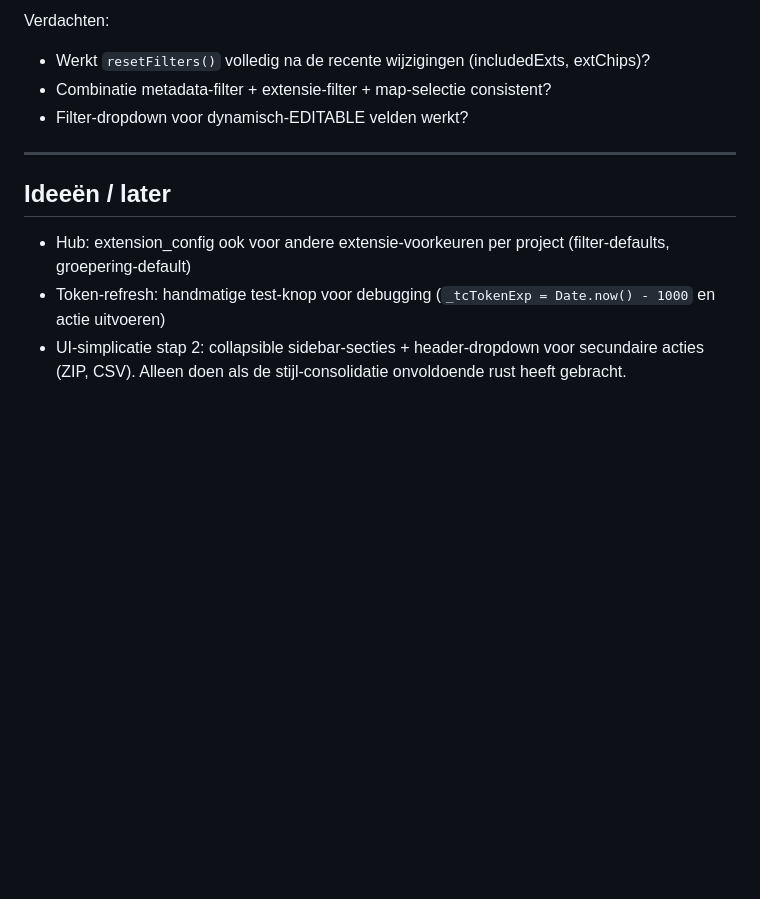
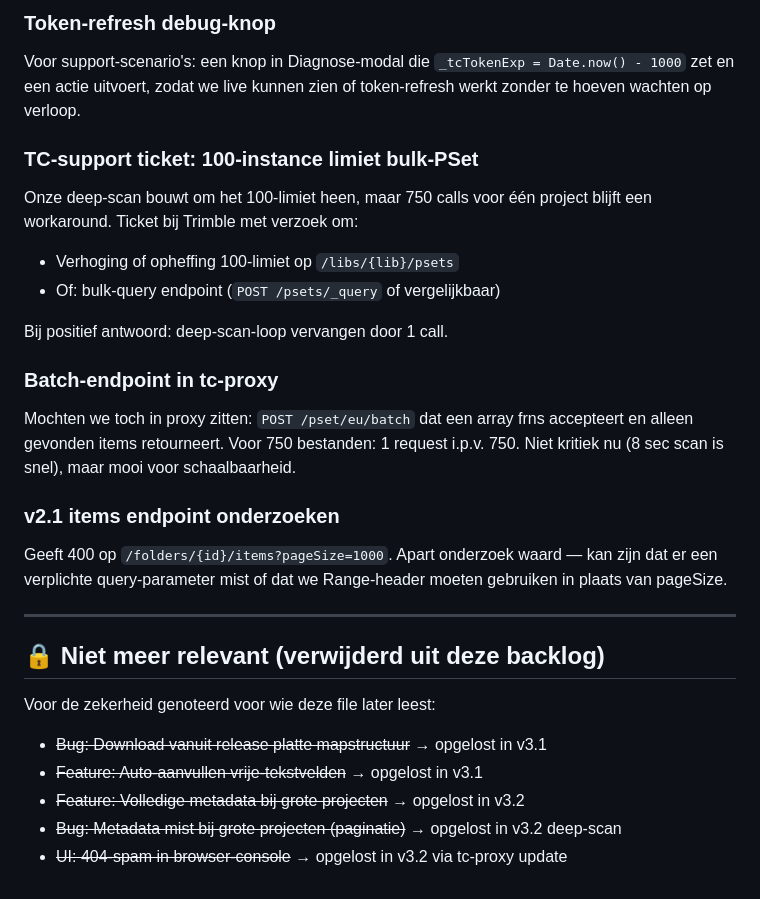
Before and after one commit to Tomtietom/tc-viewer, a Markdown page: BACKLOG.md, the part around one of its changes. Drawn GitHub-style; blank space fills up the shorter version.

```diff
--- a/BACKLOG.md
+++ b/BACKLOG.md
@@ -86,13 +130,31 @@ Bij volgende sessie vragen:
 
-Verdachten:
-- Werkt `resetFilters()` volledig na de recente wijzigingen (includedExts, extChips)?
-- Combinatie metadata-filter + extensie-filter + map-selectie consistent?
-- Filter-dropdown voor dynamisch-EDITABLE velden werkt?
+### Token-refresh debug-knop
+
+Voor support-scenario's: een knop in Diagnose-modal die `_tcTokenExp = Date.now() - 1000` zet en een actie uitvoert, zodat we live kunnen zien of token-refresh werkt zonder te hoeven wachten op verloop.
+
+### TC-support ticket: 100-instance limiet bulk-PSet
+
+Onze deep-scan bouwt om het 100-limiet heen, maar 750 calls voor één project blijft een workaround. Ticket bij Trimble met verzoek om:
+- Verhoging of opheffing 100-limiet op `/libs/{lib}/psets`
+- Of: bulk-query endpoint (`POST /psets/_query` of vergelijkbaar)
+
+Bij positief antwoord: deep-scan-loop vervangen door 1 call.
+
+### Batch-endpoint in tc-proxy
+
+Mochten we toch in proxy zitten: `POST /pset/eu/batch` dat een array frns accepteert en alleen gevonden items retourneert. Voor 750 bestanden: 1 request i.p.v. 750. Niet kritiek nu (8 sec scan is snel), maar mooi voor schaalbaarheid.
+
+### v2.1 items endpoint onderzoeken
+
+Geeft 400 op `/folders/{id}/items?pageSize=1000`. Apart onderzoek waard — kan zijn dat er een verplichte query-parameter mist of dat we Range-header moeten gebruiken in plaats van pageSize.
 
 ---
 
-## Ideeën / later
+## 🔒 Niet meer relevant (verwijderd uit deze backlog)
 
-- Hub: extension_config ook voor andere extensie-voorkeuren per project (filter-defaults, groepering-default)
-- Token-refresh: handmatige test-knop voor debugging (`_tcTokenExp = Date.now() - 1000` en actie uitvoeren)
-- UI-simplicatie stap 2: collapsible sidebar-secties + header-dropdown voor secundaire acties (ZIP, CSV). Alleen doen als de stijl-consolidatie onvoldoende rust heeft gebracht.
+Voor de zekerheid genoteerd voor wie deze file later leest:
+- ~~Bug: Download vanuit release platte mapstructuur~~ → opgelost in v3.1
+- ~~Feature: Auto-aanvullen vrije-tekstvelden~~ → opgelost in v3.1
+- ~~Feature: Volledige metadata bij grote projecten~~ → opgelost in v3.2
+- ~~Bug: Metadata mist bij grote projecten (paginatie)~~ → opgelost in v3.2 deep-scan
+- ~~UI: 404-spam in browser-console~~ → opgelost in v3.2 via tc-proxy update
```
Also changed, not shown: other parts of BACKLOG.md (+76 -32 lines).
